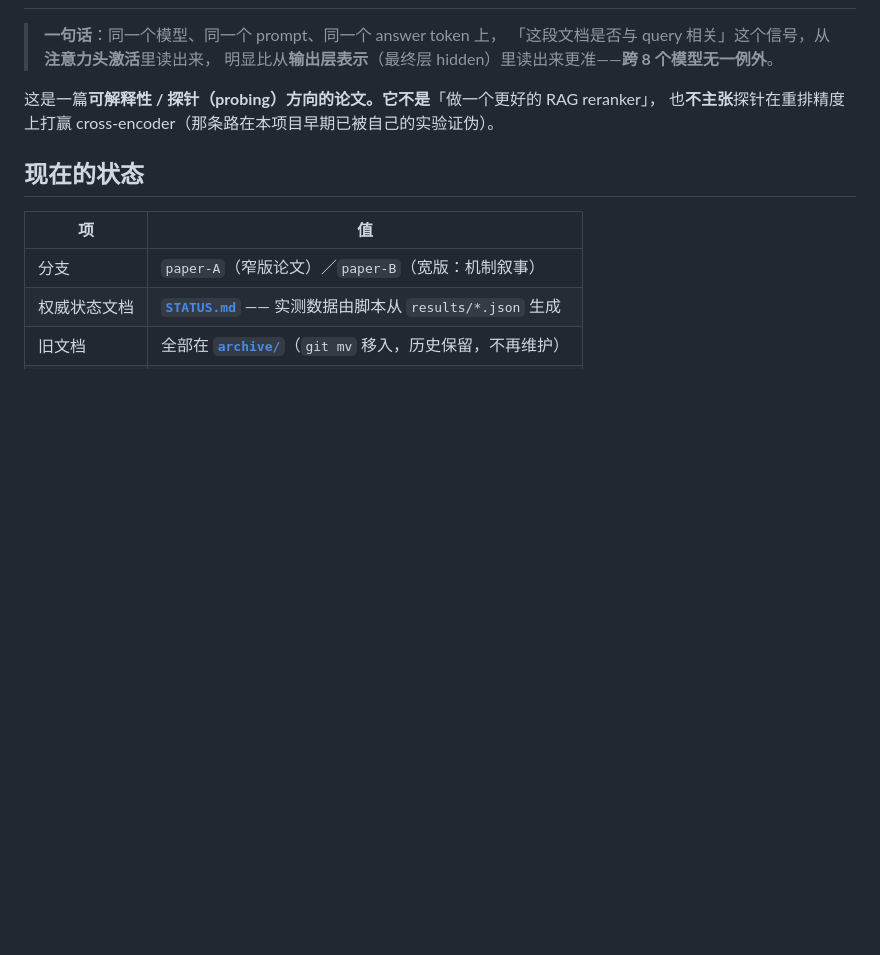
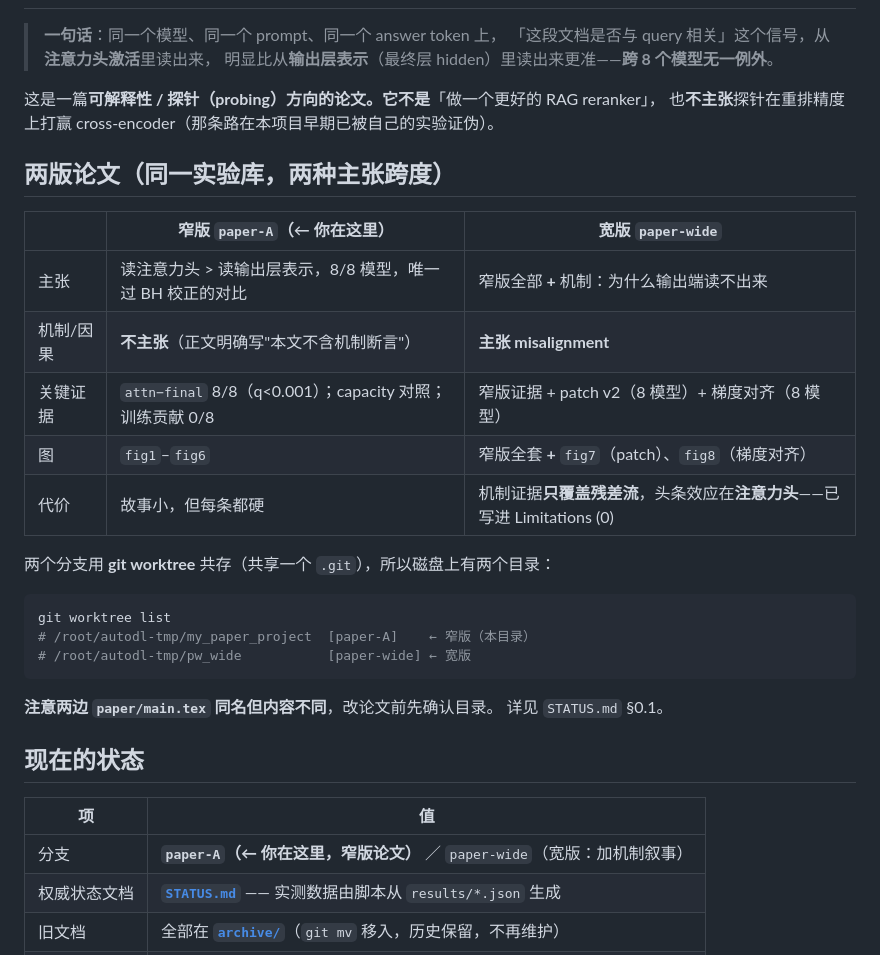
Before and after one commit to new-life-fch/my_paper_project, a Markdown page: README.md, the part around the change. Drawn GitHub-style; blank space fills up the shorter version.

````diff
--- a/README.md
+++ b/README.md
@@ -7,11 +7,32 @@
 这是一篇**可解释性 / 探针（probing）**方向的论文。它**不是**「做一个更好的 RAG reranker」，
 也**不主张**探针在重排精度上打赢 cross-encoder（那条路在本项目早期已被自己的实验证伪）。
 
+## 两版论文（同一实验库，两种主张跨度）
+
+| | **窄版** `paper-A`（← 你在这里） | **宽版** `paper-wide` |
+|---|---|---|
+| 主张 | 读注意力头 > 读输出层表示，8/8 模型，唯一过 BH 校正的对比 | 窄版全部 **+** 机制：为什么输出端读不出来 |
+| 机制/因果 | **不主张**（正文明确写"本文不含机制断言"） | **主张 misalignment** |
+| 关键证据 | `attn−final` 8/8（q<0.001）；capacity 对照；训练贡献 0/8 | 窄版证据 + patch v2（8 模型）+ 梯度对齐（8 模型） |
+| 图 | `fig1`–`fig6` | 窄版全套 **+** `fig7`（patch）、`fig8`（梯度对齐） |
+| 代价 | 故事小，但每条都硬 | 机制证据**只覆盖残差流**，头条效应在**注意力头**——已写进 Limitations (0) |
+
+两个分支用 **git worktree** 共存（共享一个 `.git`），所以磁盘上有两个目录：
+
+```bash
+git worktree list
+# /root/autodl-tmp/my_paper_project  [paper-A]    ← 窄版（本目录）
+# /root/autodl-tmp/pw_wide           [paper-wide] ← 宽版
+```
+
+**注意两边 `paper/main.tex` 同名但内容不同**，改论文前先确认目录。
+详见 `STATUS.md` §0.1。
+
 ## 现在的状态
 
 | 项 | 值 |
 |---|---|
-| 分支 | `paper-A`（窄版论文）／`paper-B`（宽版：机制叙事） |
+| 分支 | **`paper-A`（← 你在这里，窄版论文）** ／ `paper-wide`（宽版：加机制叙事） |
 | 权威状态文档 | **[`STATUS.md`](STATUS.md)** —— 实测数据由脚本从 `results/*.json` 生成 |
 | 旧文档 | 全部在 **[`archive/`](archive/)**（`git mv` 移入，历史保留，不再维护） |
 | 论文 | `paper/main.tex` + `paper/main.pdf` |
````
Also changed, not shown: STATUS.md (+33 -0 lines).
